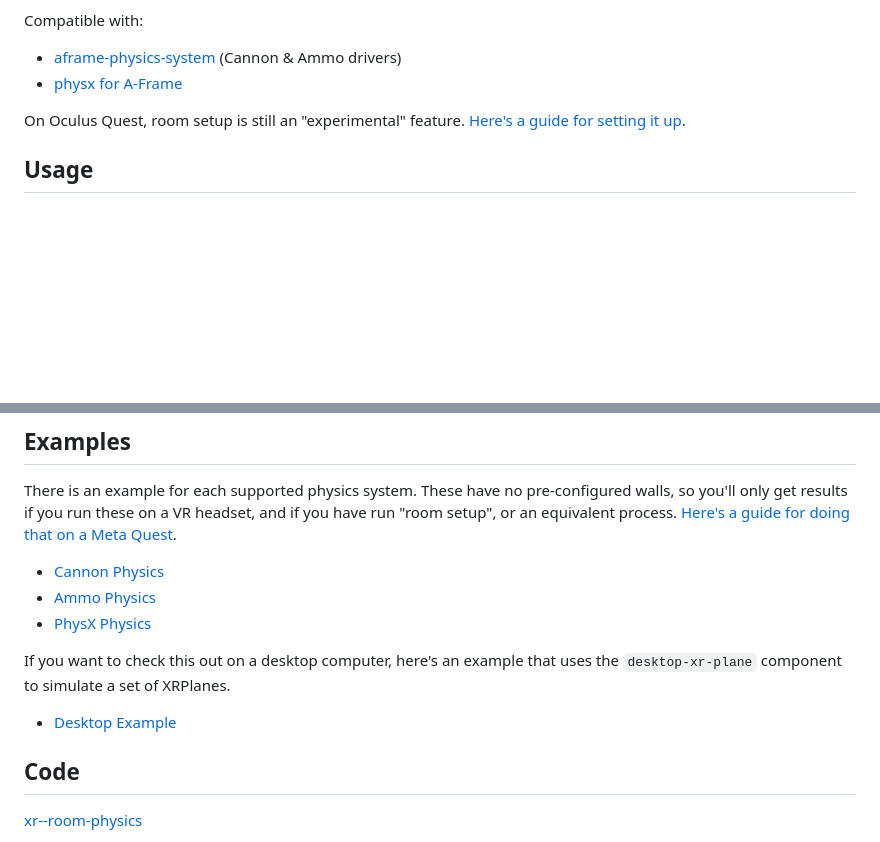
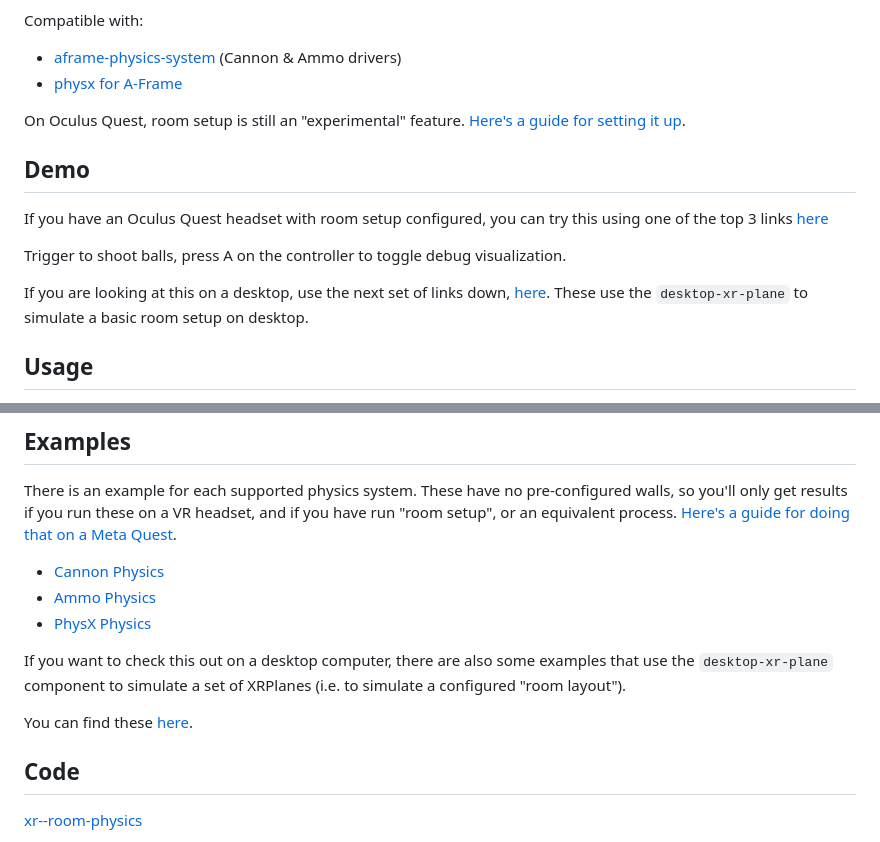
Before and after one commit to diarmidmackenzie/aframe-components, a Markdown page: components/xr-room-physics/README.md, 2 parts joined by grey strips. GitHub-like rendering; blank space fills up the shorter version.

Commit message:
Rework examples links

```diff
--- a/components/xr-room-physics/README.md
+++ b/components/xr-room-physics/README.md
@@ -10,6 +10,16 @@ Compatible with:
 - [physx for A-Frame](https://github.com/c-frame/physx)
 
 On Oculus Quest, room setup is still an "experimental" feature.  [Here's a guide for setting it up](https://www.androidcentral.com/gaming/virtual-reality/how-to-set-up-your-room-for-meta-quest-pro-mixed-reality).
+
+
+
+## Demo
+
+If you have an Oculus Quest headset with room setup configured, you can try this using one of the top 3 links [here](https://diarmidmackenzie.github.io/aframe-components/components/xr-room-physics/test/)
+
+Trigger to shoot balls, press A on the controller to toggle debug visualization.
+
+If you are looking at this on a desktop, use the next set of links down, [here](https://diarmidmackenzie.github.io/aframe-components/components/xr-room-physics/test/#:~:text=testing%20on%20desktop).  These use the `desktop-xr-plane` to simulate a basic room setup on desktop.
 
 
 
@@ -124,9 +134,9 @@ There is an example for each supported physics system.  These have no pre-config
 
 
 
-If you want to check this out on a desktop computer, here's an example that uses the `desktop-xr-plane` component to simulate a set of XRPlanes.
+If you want to check this out on a desktop computer, there are also some examples that use the `desktop-xr-plane` component to simulate a set of XRPlanes (i.e. to simulate a configured "room layout").
 
-- [Desktop Example](https://diarmidmackenzie.github.io/aframe-components/components/xr-room-physics/test/ammo-desktop-room5.html)
+You can find these [here](https://diarmidmackenzie.github.io/aframe-components/components/xr-room-physics/test/#:~:text=testing%20on%20desktop).
 
 
 
```
